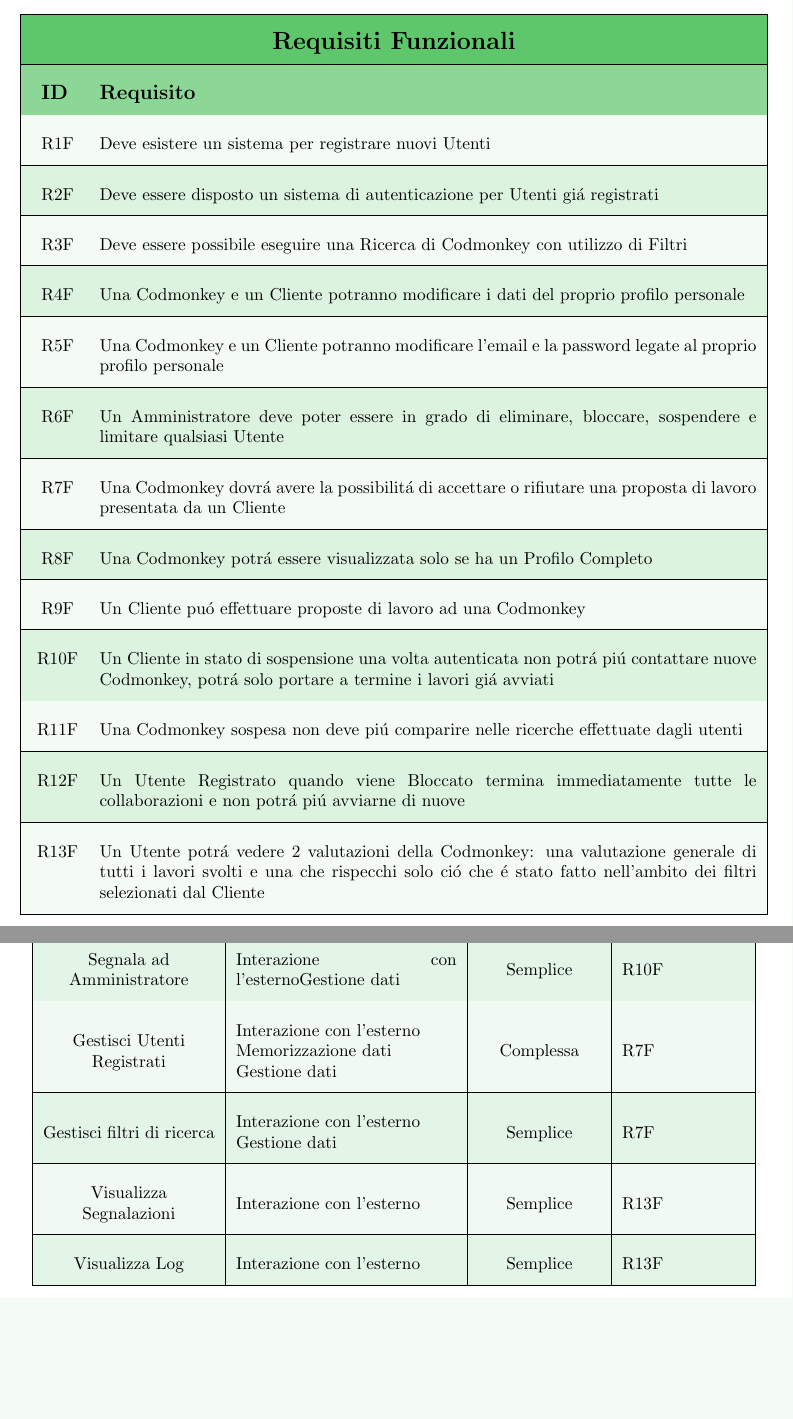
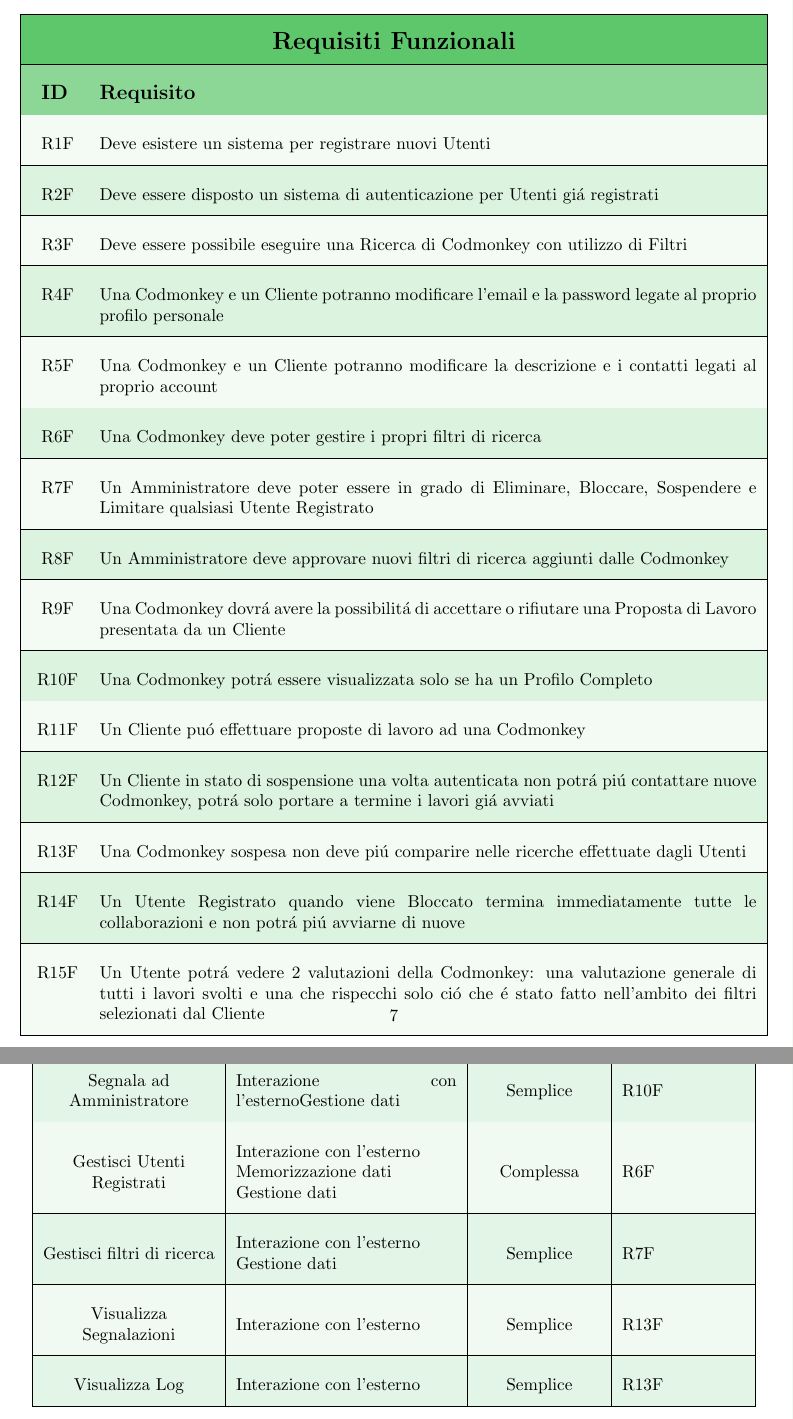
Before and after one commit to iacobucci/codemonkey, a LaTeX document (docs/codemonkey.tex, which reads docs/analisiDelProblema/funzionalita.tex, docs/raccoltaRequisiti/tabellaRequisitiF.tex): two parts of pages 7 and 26 of 36 before the commit and two parts of pages 7 and 27 of 37 after it, joined at a grey line, cut so that both start at the same text, the shorter picture padded with empty space. Compiled offline with pdfLaTeX.

Commit message:
modified:   docs/analisiDelProblema/funzionalita.tex
	modified:   docs/raccoltaRequisiti/tabellaRequisitiF.tex

```diff
--- a/docs/analisiDelProblema/funzionalita.tex
+++ b/docs/analisiDelProblema/funzionalita.tex
@@ -27,7 +27,7 @@
         \n \rowcolor{tableGreen!20} Termina Lavoro                              & Interazione con l'esterno\newline Memorizzazione dati\newline Gestione dati & Semplice                   & R10F
         \n                          Termina Collaborazione e Valuta Codmonkey   & Interazione con l'esterno\newline Memorizzazione dati\newline Gestione dati & Semplice                   & R10F
         \n                          Segnala ad Amministratore                   & Interazione con l'esternoGestione dati                                      & Semplice                   & R10F
-        \n                          Gestisci Utenti Registrati                  & Interazione con l'esterno\newline Memorizzazione dati\newline Gestione dati & Complessa                  & R7F
+        \n                          Gestisci Utenti Registrati                  & Interazione con l'esterno\newline Memorizzazione dati\newline Gestione dati & Complessa                  & R6F
         \n                          Gestisci filtri di ricerca                  & Interazione con l'esterno\newline Gestione dati                             & Semplice                   & R7F
         \n                          Visualizza Segnalazioni                     & Interazione con l'esterno                                                   & Semplice                   & R13F
         \n                          Visualizza Log                              & Interazione con l'esterno                                                   & Semplice                   & R13F
--- a/docs/raccoltaRequisiti/tabellaRequisitiF.tex
+++ b/docs/raccoltaRequisiti/tabellaRequisitiF.tex
@@ -21,14 +21,16 @@
         \nReqF & Deve esistere un sistema per registrare nuovi Utenti
         \nReqF & Deve essere disposto un sistema di autenticazione per Utenti giá registrati
         \nReqF & Deve essere possibile eseguire una Ricerca di Codmonkey con utilizzo di Filtri
-        \nReqF & Una Codmonkey e un Cliente potranno modificare i dati del proprio profilo personale
         \nReqF & Una Codmonkey e un Cliente potranno modificare l'email e la password legate al proprio profilo personale
-        \nReqF & Un Amministratore deve poter essere in grado di eliminare, bloccare, sospendere e limitare qualsiasi Utente
-        \nReqF & Una Codmonkey dovrá avere la possibilitá di accettare o rifiutare una proposta di lavoro presentata da un Cliente
+        \nReqF & Una Codmonkey e un Cliente potranno modificare la descrizione e i contatti legati al proprio account
+        \nReqF & Una Codmonkey deve poter gestire i propri filtri di ricerca
+        \nReqF & Un Amministratore deve poter essere in grado di Eliminare, Bloccare, Sospendere e Limitare qualsiasi Utente Registrato
+        \nReqF & Un Amministratore deve approvare nuovi filtri di ricerca aggiunti dalle Codmonkey
+        \nReqF & Una Codmonkey dovrá avere la possibilitá di accettare o rifiutare una Proposta di Lavoro presentata da un Cliente
         \nReqF & Una Codmonkey potrá essere visualizzata solo se ha un Profilo Completo
         \nReqF & Un Cliente puó effettuare proposte di lavoro ad una Codmonkey
         \nReqF & Un Cliente in stato di sospensione una volta autenticata non potrá piú contattare nuove Codmonkey, potrá solo portare a termine i lavori giá avviati
-        \nReqF & Una Codmonkey sospesa non deve piú comparire nelle ricerche effettuate dagli utenti
+        \nReqF & Una Codmonkey sospesa non deve piú comparire nelle ricerche effettuate dagli Utenti
         \nReqF & Un Utente Registrato quando viene Bloccato termina immediatamente tutte le collaborazioni e non potrá piú avviarne di nuove
         \nReqF & Un Utente potrá vedere 2 valutazioni della Codmonkey: una valutazione generale di tutti i lavori svolti e una che rispecchi solo ció che é stato fatto nell'ambito dei filtri selezionati dal Cliente
         \n
```
Also changed, not shown: docs/analisiDelProblema/funzionalita.tex (6 more changed lines).
